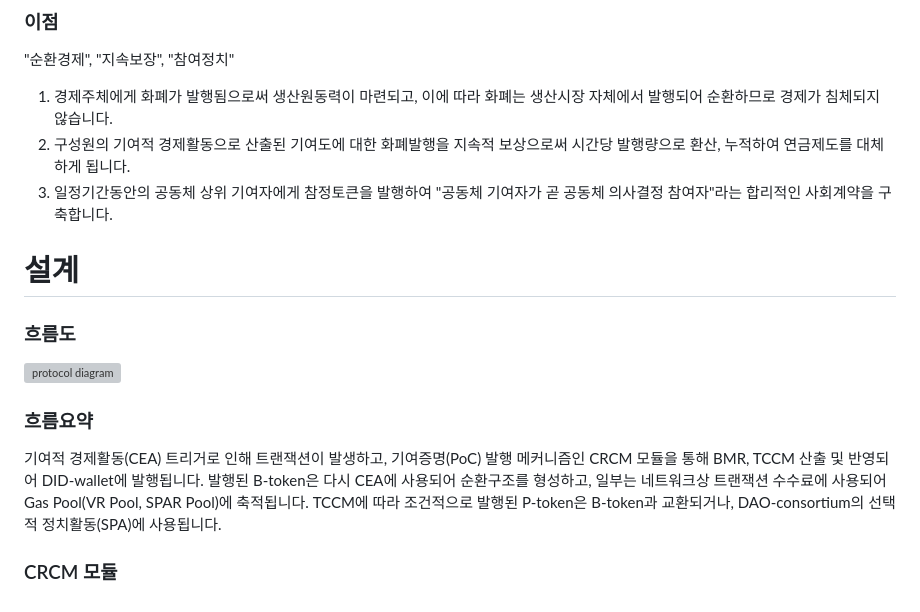
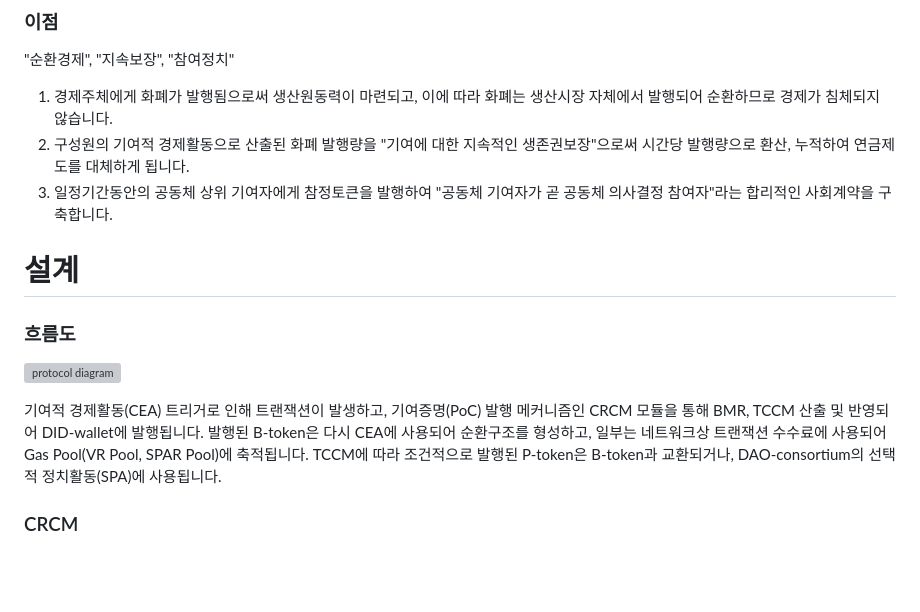
Before and after one commit to baekya-protocol/baekya-protocol, a Markdown page: docs/protocol_overview_kr.md, the part around the change. Drawn GitHub-style; blank space fills up the shorter version; grey boxes are pictures that could not be loaded.

```diff
--- a/docs/protocol_overview_kr.md
+++ b/docs/protocol_overview_kr.md
@@ -21,7 +21,7 @@
 "순환경제", "지속보장", "참여정치"
 
 1. 경제주체에게 화폐가 발행됨으로써 생산원동력이 마련되고, 이에 따라 화폐는 생산시장 자체에서 발행되어 순환하므로 경제가 침체되지 않습니다.
-2. 구성원의 기여적 경제활동으로 산출된 기여도에 대한 화폐발행을 지속적 보상으로써 시간당 발행량으로 환산, 누적하여 연금제도를 대체하게 됩니다.
+2. 구성원의 기여적 경제활동으로 산출된 화폐 발행량을 "기여에 대한 지속적인 생존권보장"으로써 시간당 발행량으로 환산, 누적하여 연금제도를 대체하게 됩니다.
 3. 일정기간동안의 공동체 상위 기여자에게 참정토큰을 발행하여 "공동체 기여자가 곧 공동체 의사결정 참여자"라는 합리적인 사회계약을 구축합니다.
 
 # 설계
@@ -30,8 +30,6 @@
 
 ![protocol diagram](https://github.com/user-attachments/assets/be863e12-cd7d-4245-a2dd-91178cb26ab2)
 
-### 흐름요약
-
 기여적 경제활동(CEA) 트리거로 인해 트랜잭션이 발생하고, 기여증명(PoC) 발행 메커니즘인 CRCM 모듈을 통해 BMR, TCCM 산출 및 반영되어 DID-wallet에 발행됩니다. 발행된 B-token은 다시 CEA에 사용되어 순환구조를 형성하고, 일부는 네트워크상 트랜잭션 수수료에 사용되어 Gas Pool(VR Pool, SPAR Pool)에 축적됩니다. TCCM에 따라 조건적으로 발행된 P-token은 B-token과 교환되거나, DAO-consortium의 선택적 정치활동(SPA)에 사용됩니다.
 
-### CRCM 모듈
+### CRCM
```
